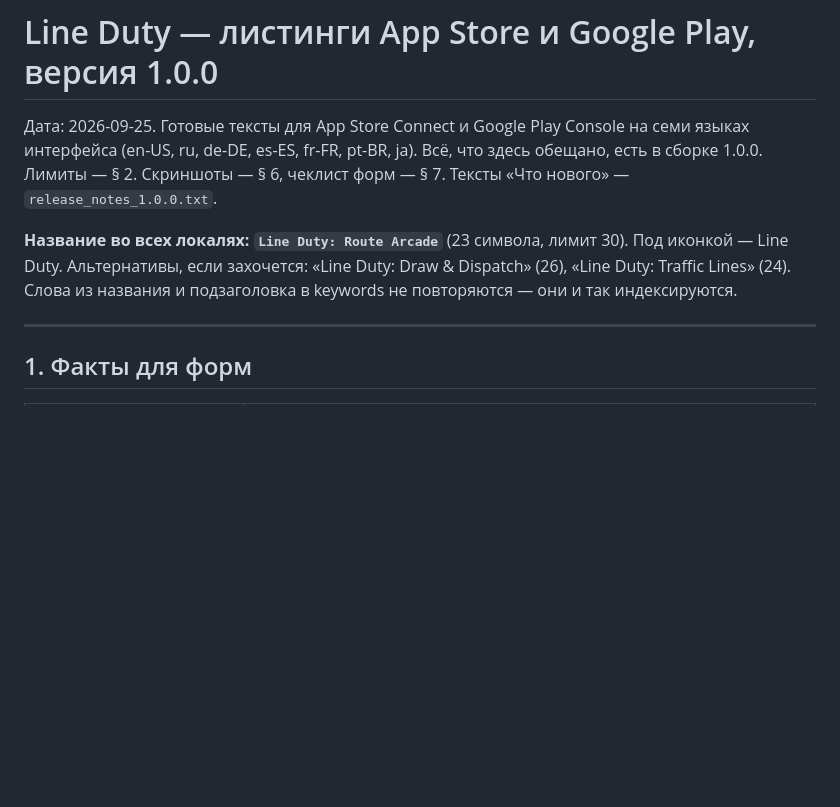
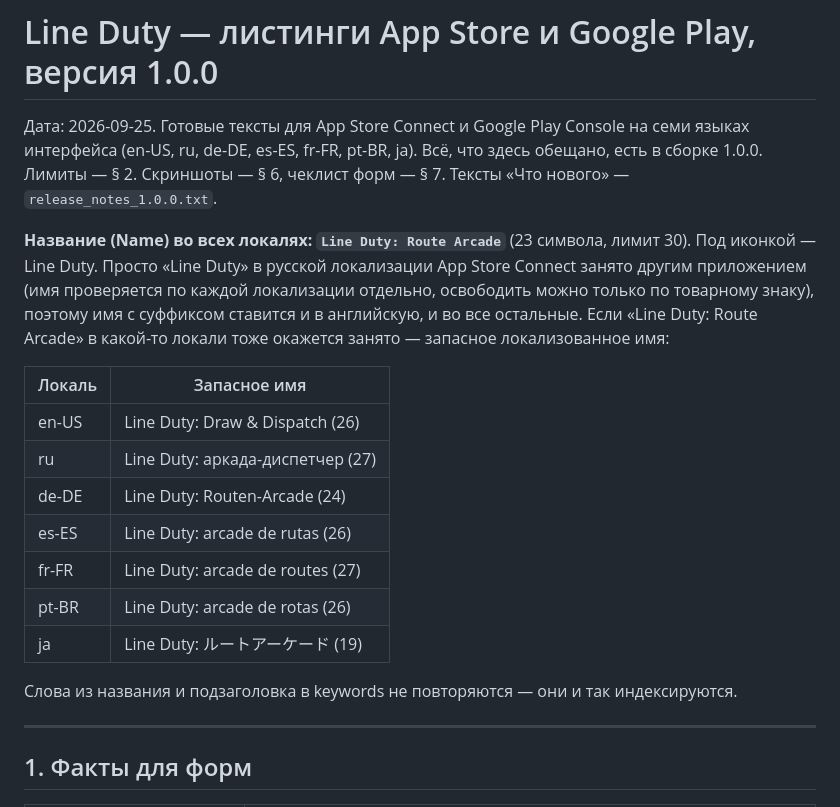
Before and after one commit to youRaSoftware/line_duty, a Markdown page: .claude/my_docs/STORE_LISTINGS.md, the part around the change. Rendered like a GitHub page; blank space fills up the shorter version.

Commit message:
[NO-ISSUE]: Fallback localized store names
Co-Authored-By: Claude Fable 5.1 <noreply@anthropic.com>

```diff
--- a/.claude/my_docs/STORE_LISTINGS.md
+++ b/.claude/my_docs/STORE_LISTINGS.md
@@ -2,7 +2,19 @@
 
 Дата: 2026-09-25. Готовые тексты для App Store Connect и Google Play Console на семи языках интерфейса (en-US, ru, de-DE, es-ES, fr-FR, pt-BR, ja). Всё, что здесь обещано, есть в сборке 1.0.0. Лимиты — § 2. Скриншоты — § 6, чеклист форм — § 7. Тексты «Что нового» — `release_notes_1.0.0.txt`.
 
-**Название во всех локалях: `Line Duty: Route Arcade`** (23 символа, лимит 30). Под иконкой — Line Duty. Альтернативы, если захочется: «Line Duty: Draw & Dispatch» (26), «Line Duty: Traffic Lines» (24). Слова из названия и подзаголовка в keywords не повторяются — они и так индексируются.
+**Название (Name) во всех локалях: `Line Duty: Route Arcade`** (23 символа, лимит 30). Под иконкой — Line Duty. Просто «Line Duty» в русской локализации App Store Connect занято другим приложением (имя проверяется по каждой локализации отдельно, освободить можно только по товарному знаку), поэтому имя с суффиксом ставится и в английскую, и во все остальные. Если «Line Duty: Route Arcade» в какой-то локали тоже окажется занято — запасное локализованное имя:
+
+| Локаль | Запасное имя |
+|---|---|
+| en-US | Line Duty: Draw & Dispatch (26) |
+| ru | Line Duty: аркада-диспетчер (27) |
+| de-DE | Line Duty: Routen-Arcade (24) |
+| es-ES | Line Duty: arcade de rutas (26) |
+| fr-FR | Line Duty: arcade de routes (27) |
+| pt-BR | Line Duty: arcade de rotas (26) |
+| ja | Line Duty: ルートアーケード (19) |
+
+Слова из названия и подзаголовка в keywords не повторяются — они и так индексируются.
 
 ---
 
```
